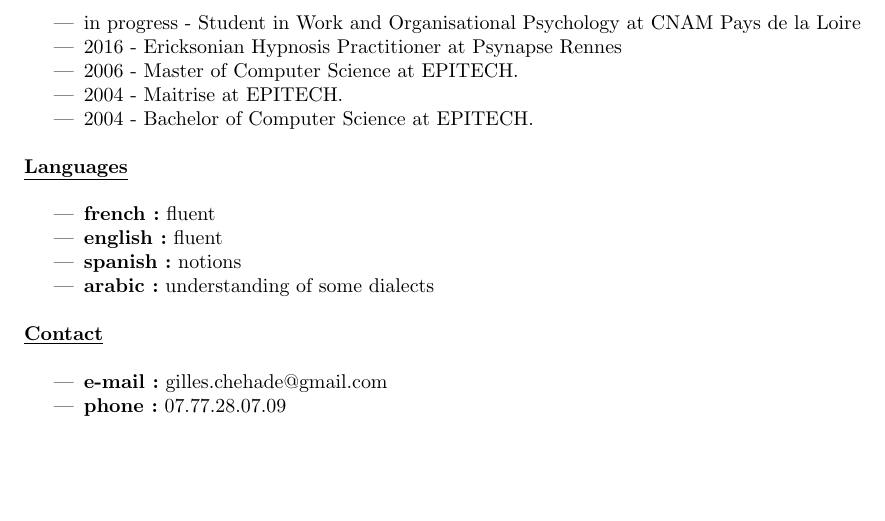
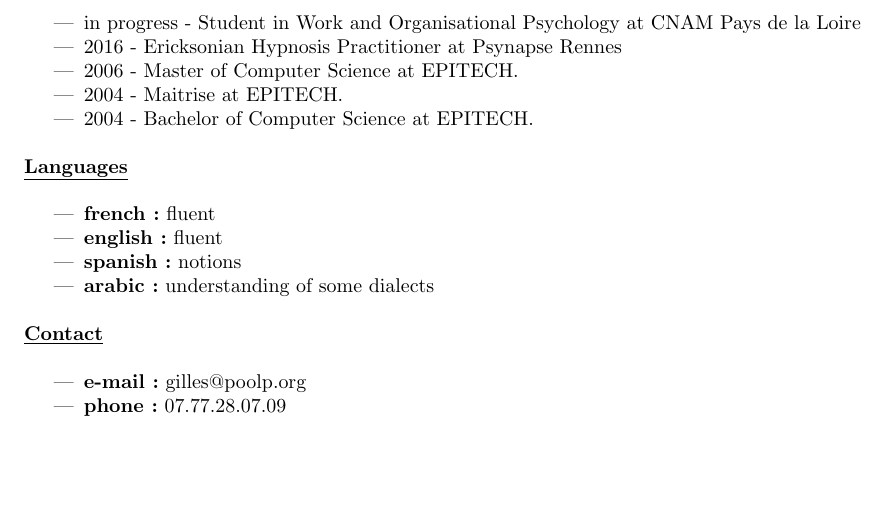
Before and after one commit to poolpOrg/resume, a LaTeX CV (resume.en.tex): part of page 1 of 4, cut so that both start at the same text. Compiled offline with pdfLaTeX.

Commit message:
use my real mail address

```diff
--- a/resume.en.tex
+++ b/resume.en.tex
@@ -79,7 +79,7 @@
 
 \underline{\textbf{Contact}}\\
 \begin{itemize}
-\item	\textbf{e-mail:}	gilles.chehade@gmail.com
+\item	\textbf{e-mail:}	gilles@poolp.org
 \item	\textbf{phone:}	07.77.28.07.09
 \end{itemize}
 
```
Also changed, not shown: resume.fr.tex (+1 -1 lines).
